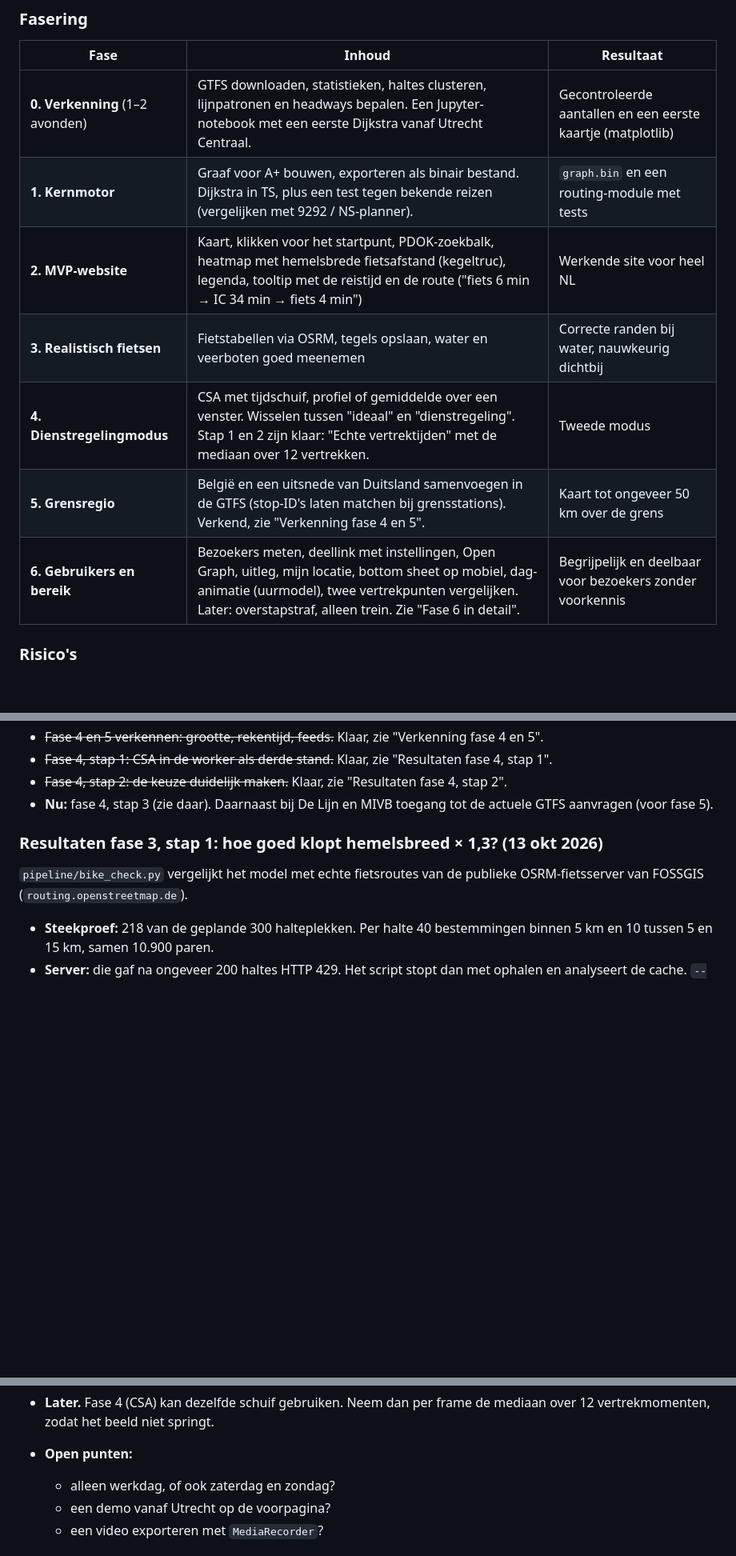
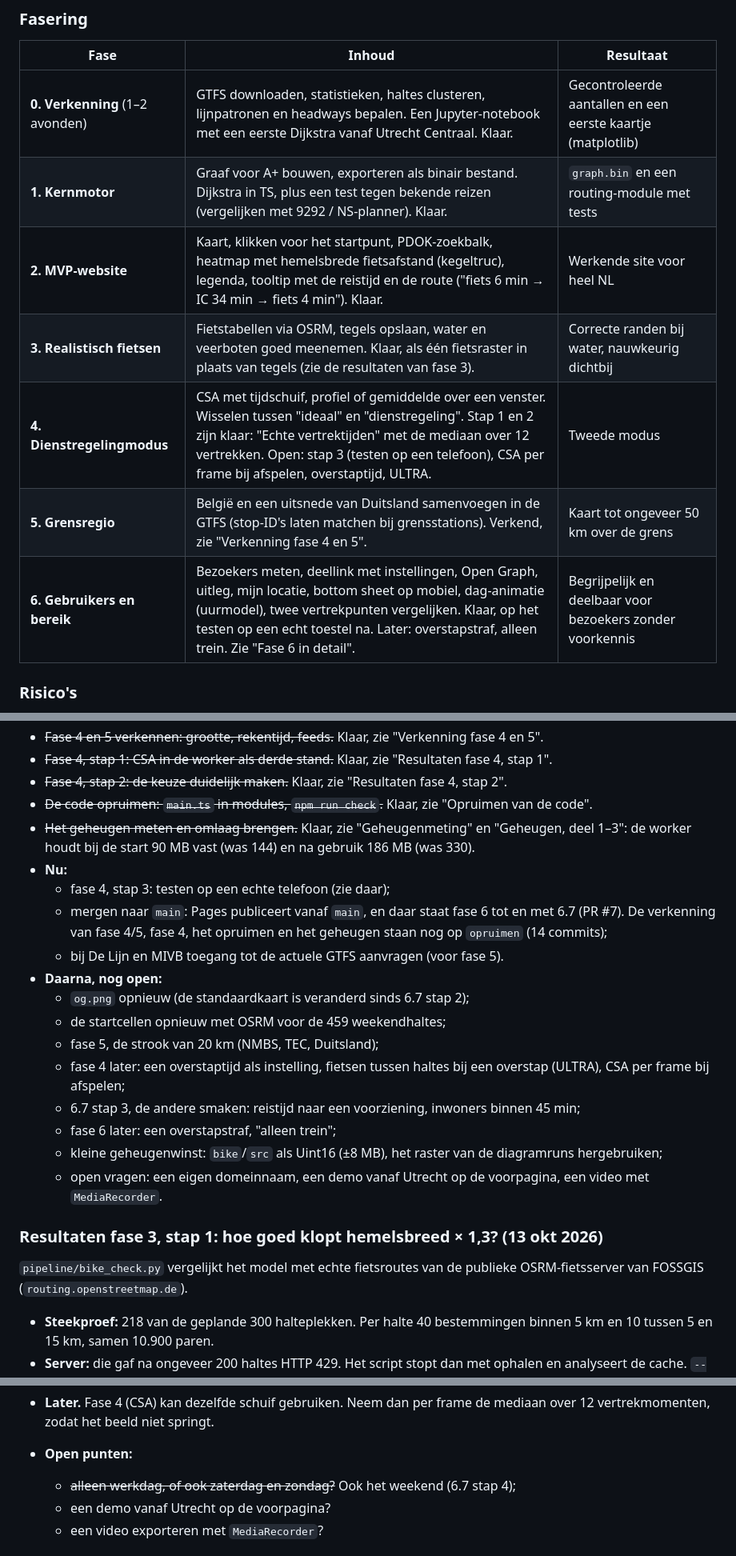
Before and after one commit to corvanessen/OVafstand, a Markdown page: ONTWIKKELPLAN.md, 3 parts joined by grey strips. Shown at 80% size. GitHub-like rendering; blank space fills up the shorter version.

```diff
--- a/ONTWIKKELPLAN.md
+++ b/ONTWIKKELPLAN.md
@@ -158,13 +158,13 @@ OSM  ─┴─> fietsrouting ─> fietstabellen per tegel ──>    bike/{z}/{x
 
 | Fase | Inhoud | Resultaat |
 |---|---|---|
-| **0. Verkenning** (1–2 avonden) | GTFS downloaden, statistieken, haltes clusteren, lijnpatronen en headways bepalen. Een Jupyter-notebook met een eerste Dijkstra vanaf Utrecht Centraal. | Gecontroleerde aantallen en een eerste kaartje (matplotlib) |
-| **1. Kernmotor** | Graaf voor A+ bouwen, exporteren als binair bestand. Dijkstra in TS, plus een test tegen bekende reizen (vergelijken met 9292 / NS-planner). | `graph.bin` en een routing-module met tests |
-| **2. MVP-website** | Kaart, klikken voor het startpunt, PDOK-zoekbalk, heatmap met hemelsbrede fietsafstand (kegeltruc), legenda, tooltip met de reistijd en de route ("fiets 6 min → IC 34 min → fiets 4 min") | Werkende site voor heel NL |
-| **3. Realistisch fietsen** | Fietstabellen via OSRM, tegels opslaan, water en veerboten goed meenemen | Correcte randen bij water, nauwkeurig dichtbij |
-| **4. Dienstregelingmodus** | CSA met tijdschuif, profiel of gemiddelde over een venster. Wisselen tussen "ideaal" en "dienstregeling". Stap 1 en 2 zijn klaar: "Echte vertrektijden" met de mediaan over 12 vertrekken. | Tweede modus |
+| **0. Verkenning** (1–2 avonden) | GTFS downloaden, statistieken, haltes clusteren, lijnpatronen en headways bepalen. Een Jupyter-notebook met een eerste Dijkstra vanaf Utrecht Centraal. Klaar. | Gecontroleerde aantallen en een eerste kaartje (matplotlib) |
+| **1. Kernmotor** | Graaf voor A+ bouwen, exporteren als binair bestand. Dijkstra in TS, plus een test tegen bekende reizen (vergelijken met 9292 / NS-planner). Klaar. | `graph.bin` en een routing-module met tests |
+| **2. MVP-website** | Kaart, klikken voor het startpunt, PDOK-zoekbalk, heatmap met hemelsbrede fietsafstand (kegeltruc), legenda, tooltip met de reistijd en de route ("fiets 6 min → IC 34 min → fiets 4 min"). Klaar. | Werkende site voor heel NL |
+| **3. Realistisch fietsen** | Fietstabellen via OSRM, tegels opslaan, water en veerboten goed meenemen. Klaar, als één fietsraster in plaats van tegels (zie de resultaten van fase 3). | Correcte randen bij water, nauwkeurig dichtbij |
+| **4. Dienstregelingmodus** | CSA met tijdschuif, profiel of gemiddelde over een venster. Wisselen tussen "ideaal" en "dienstregeling". Stap 1 en 2 zijn klaar: "Echte vertrektijden" met de mediaan over 12 vertrekken. Open: stap 3 (testen op een telefoon), CSA per frame bij afspelen, overstaptijd, ULTRA. | Tweede modus |
 | **5. Grensregio** | België en een uitsnede van Duitsland samenvoegen in de GTFS (stop-ID's laten matchen bij grensstations). Verkend, zie "Verkenning fase 4 en 5". | Kaart tot ongeveer 50 km over de grens |
-| **6. Gebruikers en bereik** | Bezoekers meten, deellink met instellingen, Open Graph, uitleg, mijn locatie, bottom sheet op mobiel, dag-animatie (uurmodel), twee vertrekpunten vergelijken. Later: overstapstraf, alleen trein. Zie "Fase 6 in detail". | Begrijpelijk en deelbaar voor bezoekers zonder voorkennis |
+| **6. Gebruikers en bereik** | Bezoekers meten, deellink met instellingen, Open Graph, uitleg, mijn locatie, bottom sheet op mobiel, dag-animatie (uurmodel), twee vertrekpunten vergelijken. Klaar, op het testen op een echt toestel na. Later: overstapstraf, alleen trein. Zie "Fase 6 in detail". | Begrijpelijk en deelbaar voor bezoekers zonder voorkennis |
 
 ### Risico's
 
@@ -251,7 +251,21 @@ Fase 3, realistisch fietsen:
 - ~~Fase 4 en 5 verkennen: grootte, rekentijd, feeds.~~ Klaar, zie "Verkenning fase 4 en 5".
 - ~~Fase 4, stap 1: CSA in de worker als derde stand.~~ Klaar, zie "Resultaten fase 4, stap 1".
 - ~~Fase 4, stap 2: de keuze duidelijk maken.~~ Klaar, zie "Resultaten fase 4, stap 2".
-- **Nu:** fase 4, stap 3 (zie daar). Daarnaast bij De Lijn en MIVB toegang tot de actuele GTFS aanvragen (voor fase 5).
+- ~~De code opruimen: `main.ts` in modules, `npm run check`.~~ Klaar, zie "Opruimen van de code".
+- ~~Het geheugen meten en omlaag brengen.~~ Klaar, zie "Geheugenmeting" en "Geheugen, deel 1–3": de worker houdt bij de start 90 MB vast (was 144) en na gebruik 186 MB (was 330).
+- **Nu:**
+  - fase 4, stap 3: testen op een echte telefoon (zie daar);
+  - mergen naar `main`: Pages publiceert vanaf `main`, en daar staat fase 6 tot en met 6.7 (PR #7). De verkenning van fase 4/5, fase 4, het opruimen en het geheugen staan nog op `opruimen` (14 commits);
+  - bij De Lijn en MIVB toegang tot de actuele GTFS aanvragen (voor fase 5).
+- **Daarna, nog open:**
+  - `og.png` opnieuw (de standaardkaart is veranderd sinds 6.7 stap 2);
+  - de startcellen opnieuw met OSRM voor de 459 weekendhaltes;
+  - fase 5, de strook van 20 km (NMBS, TEC, Duitsland);
+  - fase 4 later: een overstaptijd als instelling, fietsen tussen haltes bij een overstap (ULTRA), CSA per frame bij afspelen;
+  - 6.7 stap 3, de andere smaken: reistijd naar een voorziening, inwoners binnen 45 min;
+  - fase 6 later: een overstapstraf, "alleen trein";
+  - kleine geheugenwinst: `bike`/`src` als Uint16 (±8 MB), het raster van de diagramruns hergebruiken;
+  - open vragen: een eigen domeinnaam, een demo vanaf Utrecht op de voorpagina, een video met `MediaRecorder`.
 
 ### Resultaten fase 3, stap 1: hoe goed klopt hemelsbreed × 1,3? (13 okt 2026)
 
@@ -529,7 +543,7 @@ Begin met een uurmodel: per uur een statische graaf. Nog geen volledige dienstre
   - onder de schuif een lijndiagram met het oppervlak dat per uur binnen 1 uur bereikbaar is.
 - **Later.** Fase 4 (CSA) kan dezelfde schuif gebruiken. Neem dan per frame de mediaan over 12 vertrekmomenten, zodat het beeld niet springt.
 - **Open punten:**
-  - alleen werkdag, of ook zaterdag en zondag?
+  - ~~alleen werkdag, of ook zaterdag en zondag?~~ Ook het weekend (6.7 stap 4);
   - een demo vanaf Utrecht op de voorpagina?
   - een video exporteren met `MediaRecorder`?
 
```
Also changed, not shown: other parts of ONTWIKKELPLAN.md (+13 -13 lines), CLAUDE.md (+1 -1 lines), README.md (+6 -4 lines).
